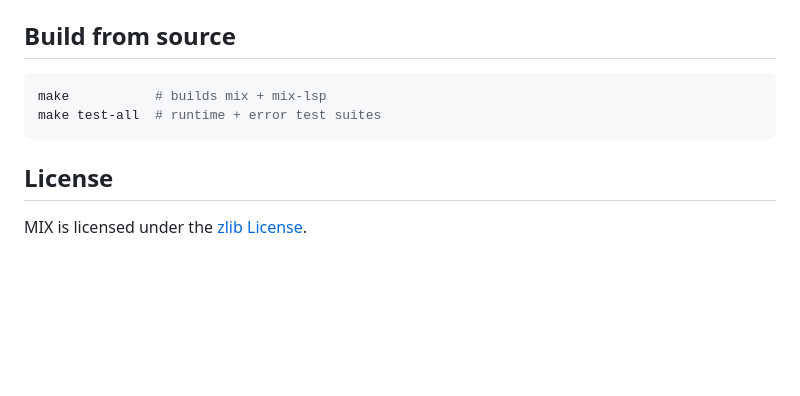
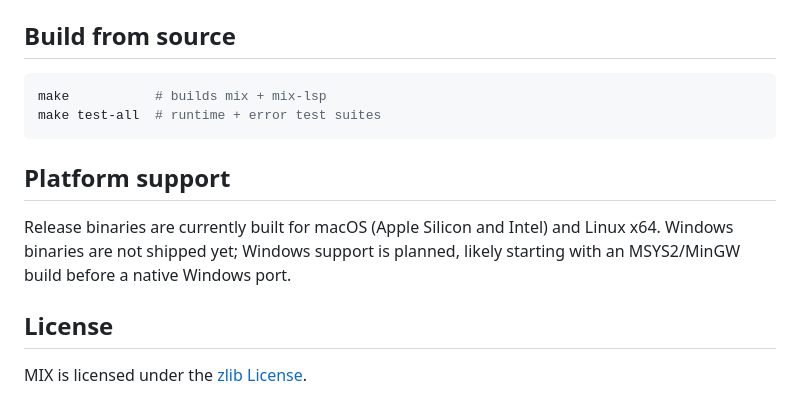
Before and after one commit to varomix/mix, a Markdown page: README.md, the part around the change. GitHub-like rendering; blank space fills up the shorter version.

Commit message:
Document supported release platforms

````diff
--- a/README.md
+++ b/README.md
@@ -114,6 +114,10 @@ make           # builds mix + mix-lsp
 make test-all  # runtime + error test suites
 ```
 
+## Platform support
+
+Release binaries are currently built for macOS (Apple Silicon and Intel) and Linux x64. Windows binaries are not shipped yet; Windows support is planned, likely starting with an MSYS2/MinGW build before a native Windows port.
+
 ## License
 
 MIX is licensed under the [zlib License](LICENSE).
````
